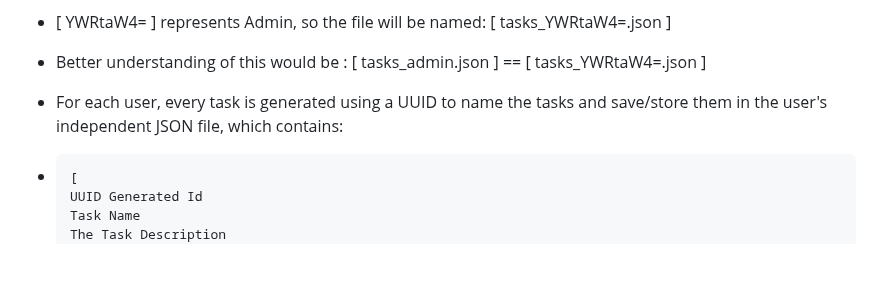
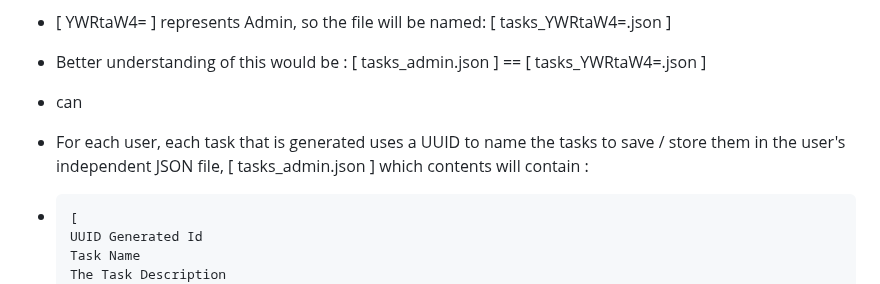
Before and after one commit to Birdo1221/Users-Todo-WebApp, a Markdown page: README.md, the part around the change. GitHub-like rendering; blank space fills up the shorter version.

````diff
--- a/README.md
+++ b/README.md
@@ -52,11 +52,12 @@ The application comprises several files and directories, each serving a specific
 - [  YWRtaW4=  ] represents Admin, so the file will be named: [ tasks_YWRtaW4=.json ]
 
 - Better understanding of this would be :  [ tasks_admin.json ]  == [ tasks_YWRtaW4=.json ]
+- can
 
 
 
 
-- For each user, every task is generated using a UUID to name the tasks and save/store them in the user's independent JSON file, which contains:
+- For each user, each task that is generated uses a UUID to name the tasks to save / store them in the user's independent JSON file,  [ tasks_admin.json ]  which contents will contain :
 
 -
      ```
````
